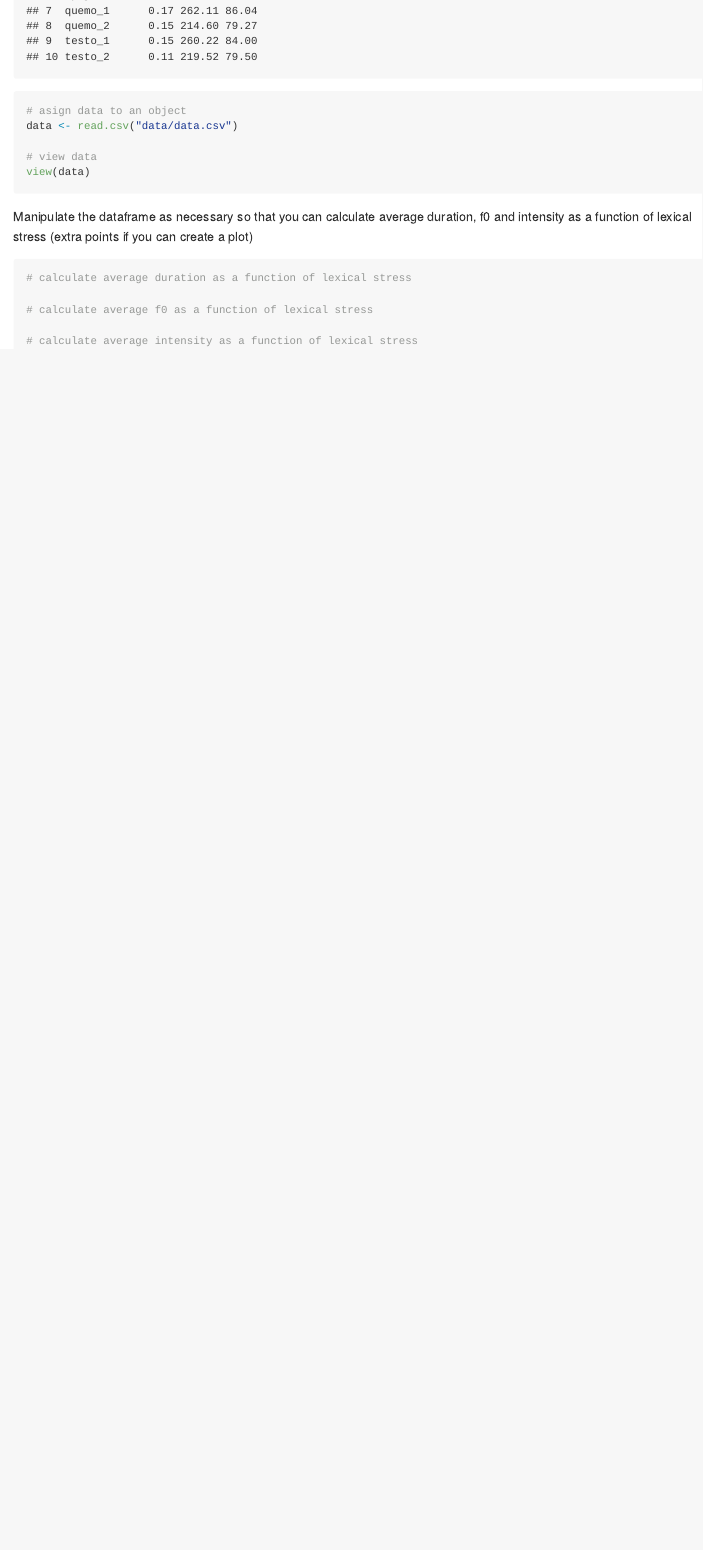
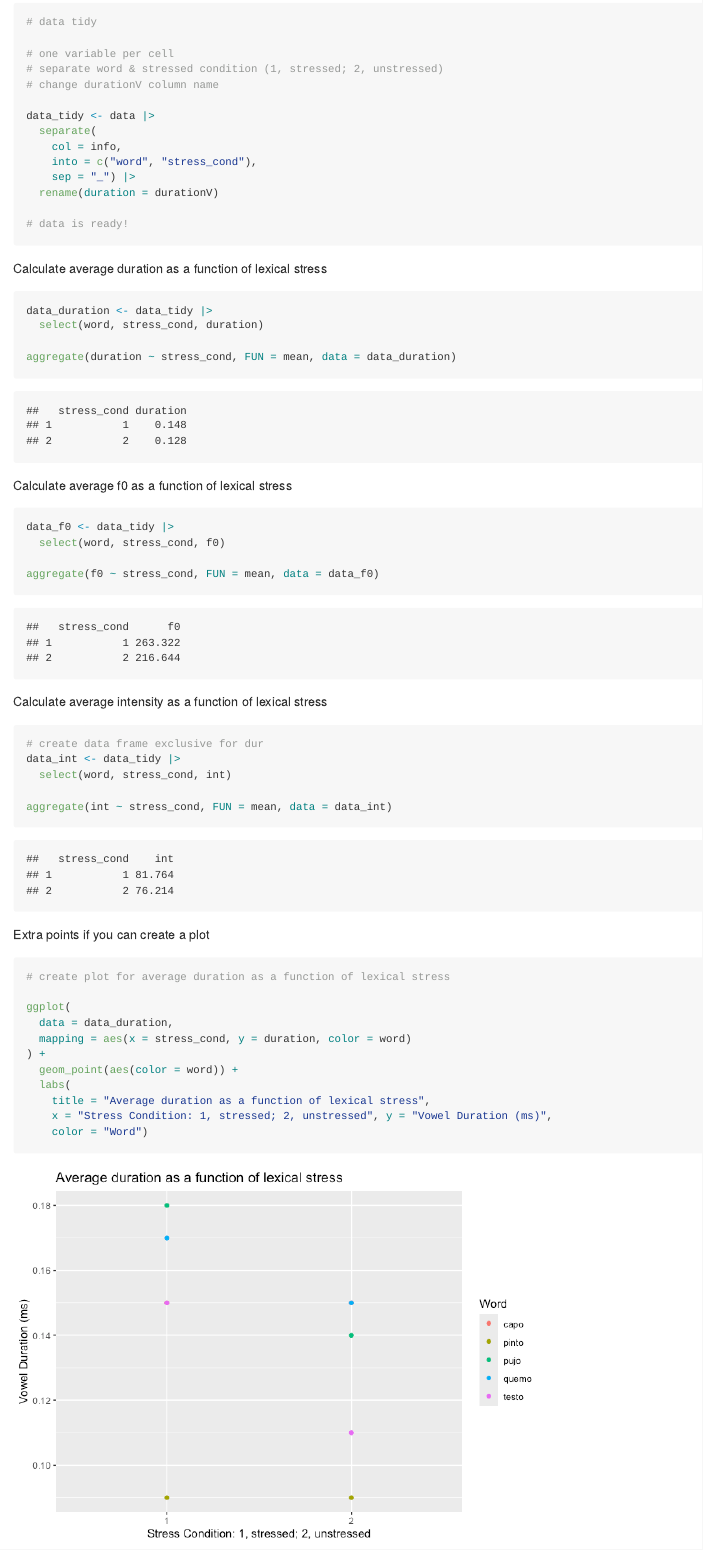
Before and after one commit to emcorregidor/pa_2, an R Markdown document (README.Rmd): the page in a window 1100 px wide, from 650 px down before the commit and from 980 px down after it. The pictures show the output file README.md that the author committed with the source, drawn offline in the style of GitHub.

Commit message:
modifications after class

````diff
--- a/README.Rmd
+++ b/README.Rmd
@@ -19,12 +19,89 @@ data <- read.csv("data/data.csv")
 view(data)
 ```
 
-Manipulate the dataframe as necessary so that you can calculate average duration, f0 and intensity as a function of lexical stress (extra points if you can create a plot)
+Manipulate the data frame as necessary so that you can calculate average duration, f0 and intensity as a function of lexical stress (extra points if you can create a plot)
 
 ```{r}
-# calculate average duration as a function of lexical stress
+# data tidy
 
-# calculate average f0 as a function of lexical stress
+# one variable per cell
+# separate word & stressed condition (1, stressed; 2, unstressed)
+# change durationV column name
 
-# calculate average intensity as a function of lexical stress
+data_tidy <- data |>
+  separate(
+    col = info,
+    into = c("word", "stress_cond"),
+    sep = "_") |>
+  rename(duration = durationV)
+
+# data is ready!
 ```
+
+Calculate average duration as a function of lexical stress
+
+```{r}
+data_duration <- data_tidy |>
+  select(word, stress_cond, duration)
+
+aggregate(duration ~ stress_cond, FUN = mean, data = data_duration)
+```
+
+Calculate average f0 as a function of lexical stress
+
+```{r}
+data_f0 <- data_tidy |>
+  select(word, stress_cond, f0)
+
+aggregate(f0 ~ stress_cond, FUN = mean, data = data_f0)
+```
+
+Calculate average intensity as a function of lexical stress
+
+```{r}
+# create data frame exclusive for dur
+data_int <- data_tidy |>
+  select(word, stress_cond, int)
+
+aggregate(int ~ stress_cond, FUN = mean, data = data_int)
+```
+
+Extra points if you can create a plot
+
+```{r}
+# create plot for average duration as a function of lexical stress
+
+ggplot(
+  data = data_duration,
+  mapping = aes(x = stress_cond, y = duration, color = word)
+) +
+  geom_point(aes(color = word)) +
+  labs(
+    title = "Average duration as a function of lexical stress",
+    x = "Stress Condition: 1, stressed; 2, unstressed", y = "Vowel Duration (ms)",
+    color = "Word")
+
+# create plot for average f0 as a function of lexical stress
+
+ggplot(
+  data = data_f0,
+  mapping = aes(x = stress_cond, y = f0, color = word)
+) +
+  geom_point(aes(color = word)) +
+  labs(
+    title = "Average f0 as a function of lexical stress",
+    x = "Stress Condition: 1, stressed; 2, unstressed", y = "Vowel F0",
+    color = "Word")
+
+# create plot for average intensity as a function of lexical stress
+
+ggplot(
+  data = data_int,
+  mapping = aes(x = stress_cond, y = int, color = word)
+) +
+  geom_point(aes(color = word)) +
+  labs(
+    title = "Average intensity as a function of lexical stress",
+    x = "Stress Condition: 1, stressed; 2, unstressed", y = "Vowel Intensity",
+    color = "Word")
+```
````
Also changed, not shown: README.md, README_files/figure-gfm/unnamed-chunk-6-1.png (added), README_files/figure-gfm/unnamed-chunk-6-2.png (added), README_files/figure-gfm/unnamed-chunk-6-3.png (added).
